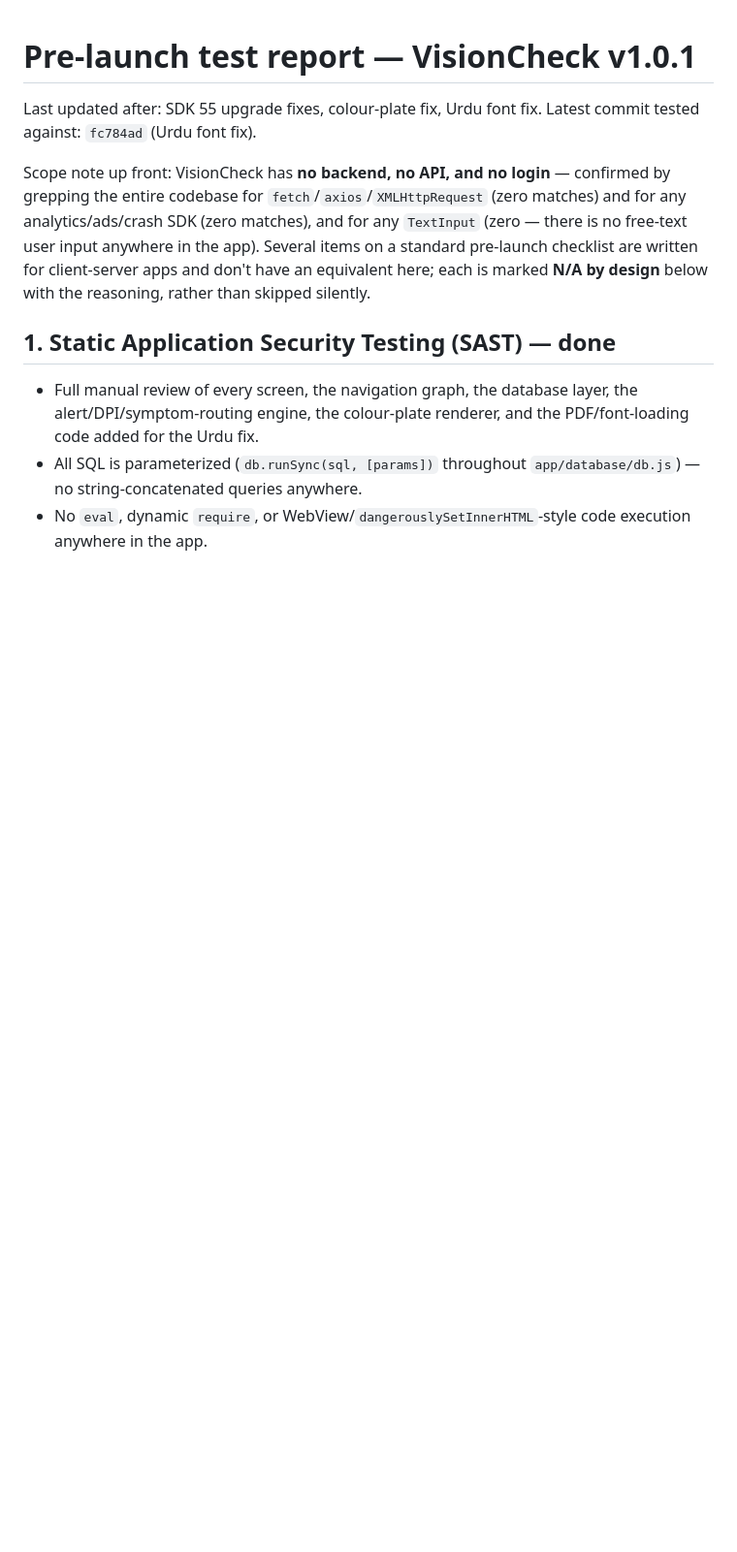
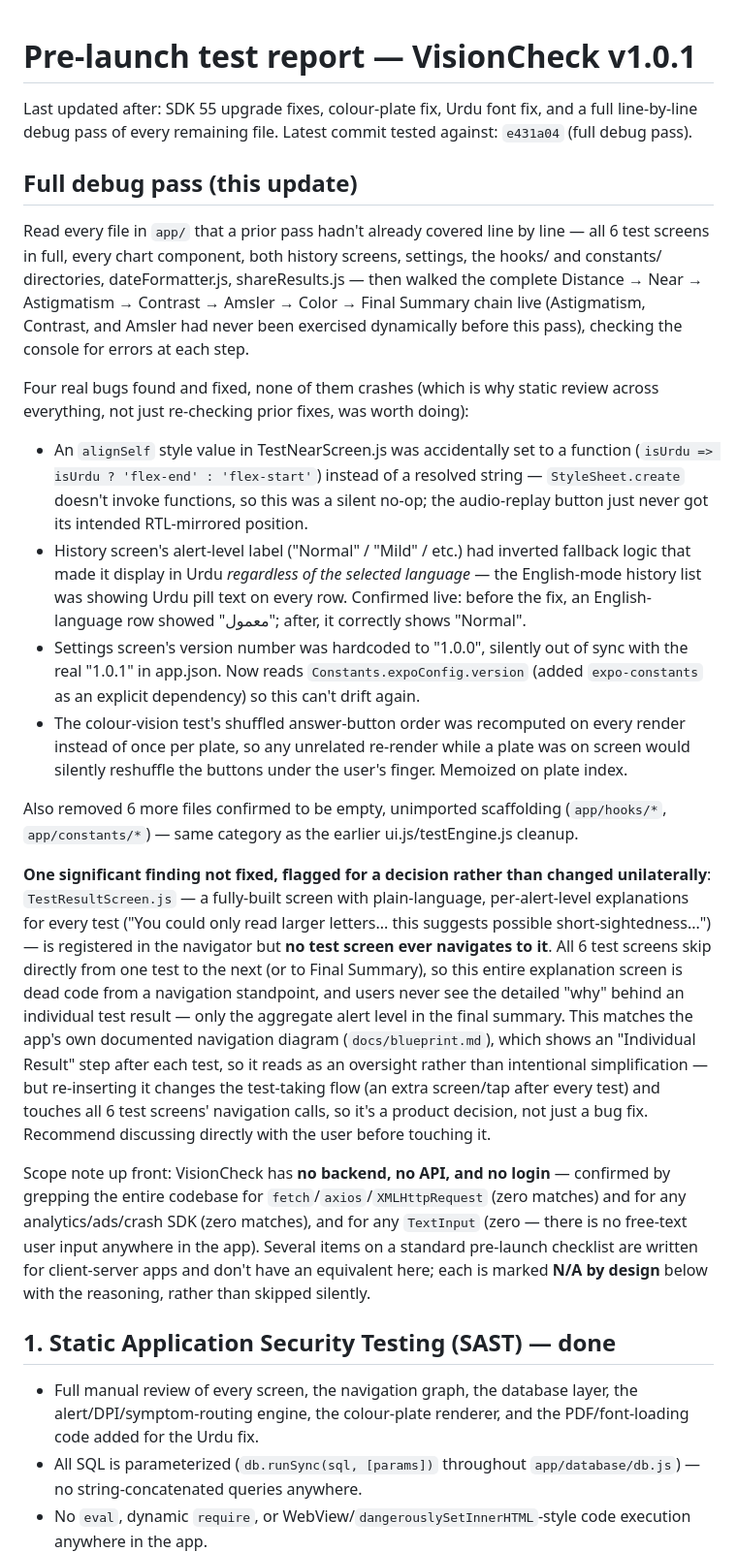
Before and after one commit to AwaizFatima08/visioncheck, a Markdown page: docs/play-store/prelaunch-test-report.md, the part around the change. Shown at 97% size. Rendered like a GitHub page; blank space fills up the shorter version.

Commit message:
Document the full debug pass in the pre-launch test report
Records the 4 bugs found/fixed and flags the TestResultScreen navigation
gap as a product decision for the user rather than something fixed
unilaterally.

Co-Authored-By: Claude Sonnet 5 <noreply@anthropic.com>

```diff
--- a/docs/play-store/prelaunch-test-report.md
+++ b/docs/play-store/prelaunch-test-report.md
@@ -1,7 +1,61 @@
 # Pre-launch test report — VisionCheck v1.0.1
 
-Last updated after: SDK 55 upgrade fixes, colour-plate fix, Urdu font fix.
-Latest commit tested against: `fc784ad` (Urdu font fix).
+Last updated after: SDK 55 upgrade fixes, colour-plate fix, Urdu font fix,
+and a full line-by-line debug pass of every remaining file.
+Latest commit tested against: `e431a04` (full debug pass).
+
+## Full debug pass (this update)
+
+Read every file in `app/` that a prior pass hadn't already covered line by
+line — all 6 test screens in full, every chart component, both history
+screens, settings, the hooks/ and constants/ directories, dateFormatter.js,
+shareResults.js — then walked the complete Distance → Near → Astigmatism →
+Contrast → Amsler → Color → Final Summary chain live (Astigmatism, Contrast,
+and Amsler had never been exercised dynamically before this pass), checking
+the console for errors at each step.
+
+Four real bugs found and fixed, none of them crashes (which is why static
+review across everything, not just re-checking prior fixes, was worth
+doing):
+- An `alignSelf` style value in TestNearScreen.js was accidentally set to a
+  function (`isUrdu => isUrdu ? 'flex-end' : 'flex-start'`) instead of a
+  resolved string — `StyleSheet.create` doesn't invoke functions, so this
+  was a silent no-op; the audio-replay button just never got its intended
+  RTL-mirrored position.
+- History screen's alert-level label ("Normal" / "Mild" / etc.) had inverted
+  fallback logic that made it display in Urdu *regardless of the selected
+  language* — the English-mode history list was showing Urdu pill text on
+  every row. Confirmed live: before the fix, an English-language row showed
+  "معمول"; after, it correctly shows "Normal".
+- Settings screen's version number was hardcoded to "1.0.0", silently out
+  of sync with the real "1.0.1" in app.json. Now reads
+  `Constants.expoConfig.version` (added `expo-constants` as an explicit
+  dependency) so this can't drift again.
+- The colour-vision test's shuffled answer-button order was recomputed on
+  every render instead of once per plate, so any unrelated re-render while
+  a plate was on screen would silently reshuffle the buttons under the
+  user's finger. Memoized on plate index.
+
+Also removed 6 more files confirmed to be empty, unimported scaffolding
+(`app/hooks/*`, `app/constants/*`) — same category as the earlier
+ui.js/testEngine.js cleanup.
+
+**One significant finding not fixed, flagged for a decision rather than
+changed unilaterally**: `TestResultScreen.js` — a fully-built screen with
+plain-language, per-alert-level explanations for every test ("You could
+only read larger letters... this suggests possible short-sightedness...")
+— is registered in the navigator but **no test screen ever navigates to
+it**. All 6 test screens skip directly from one test to the next (or to
+Final Summary), so this entire explanation screen is dead code from a
+navigation standpoint, and users never see the detailed "why" behind an
+individual test result — only the aggregate alert level in the final
+summary. This matches the app's own documented navigation diagram
+(`docs/blueprint.md`), which shows an "Individual Result" step after each
+test, so it reads as an oversight rather than intentional simplification —
+but re-inserting it changes the test-taking flow (an extra screen/tap after
+every test) and touches all 6 test screens' navigation calls, so it's a
+product decision, not just a bug fix. Recommend discussing directly with
+the user before touching it.
 
 Scope note up front: VisionCheck has **no backend, no API, and no login** —
 confirmed by grepping the entire codebase for `fetch`/`axios`/`XMLHttpRequest`
```
